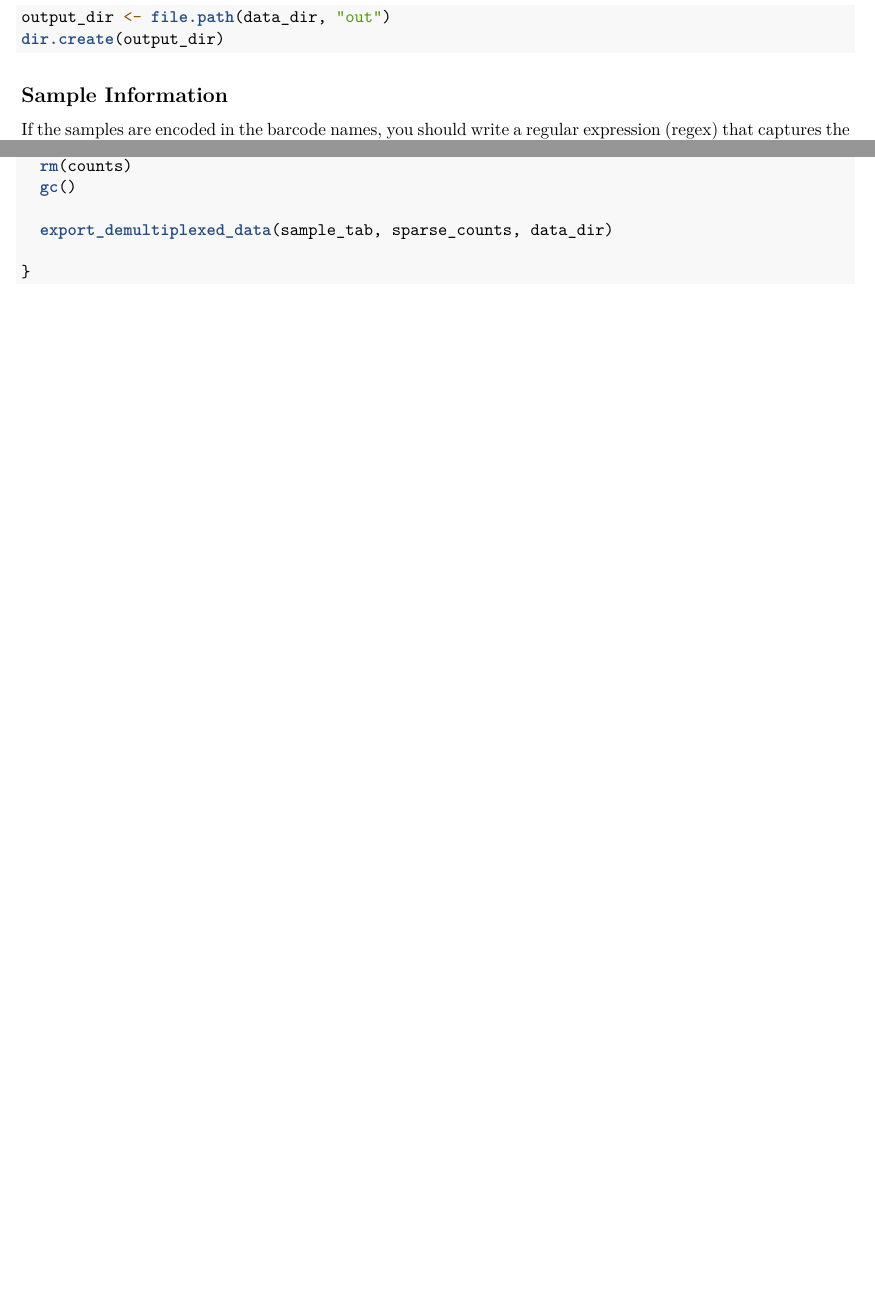
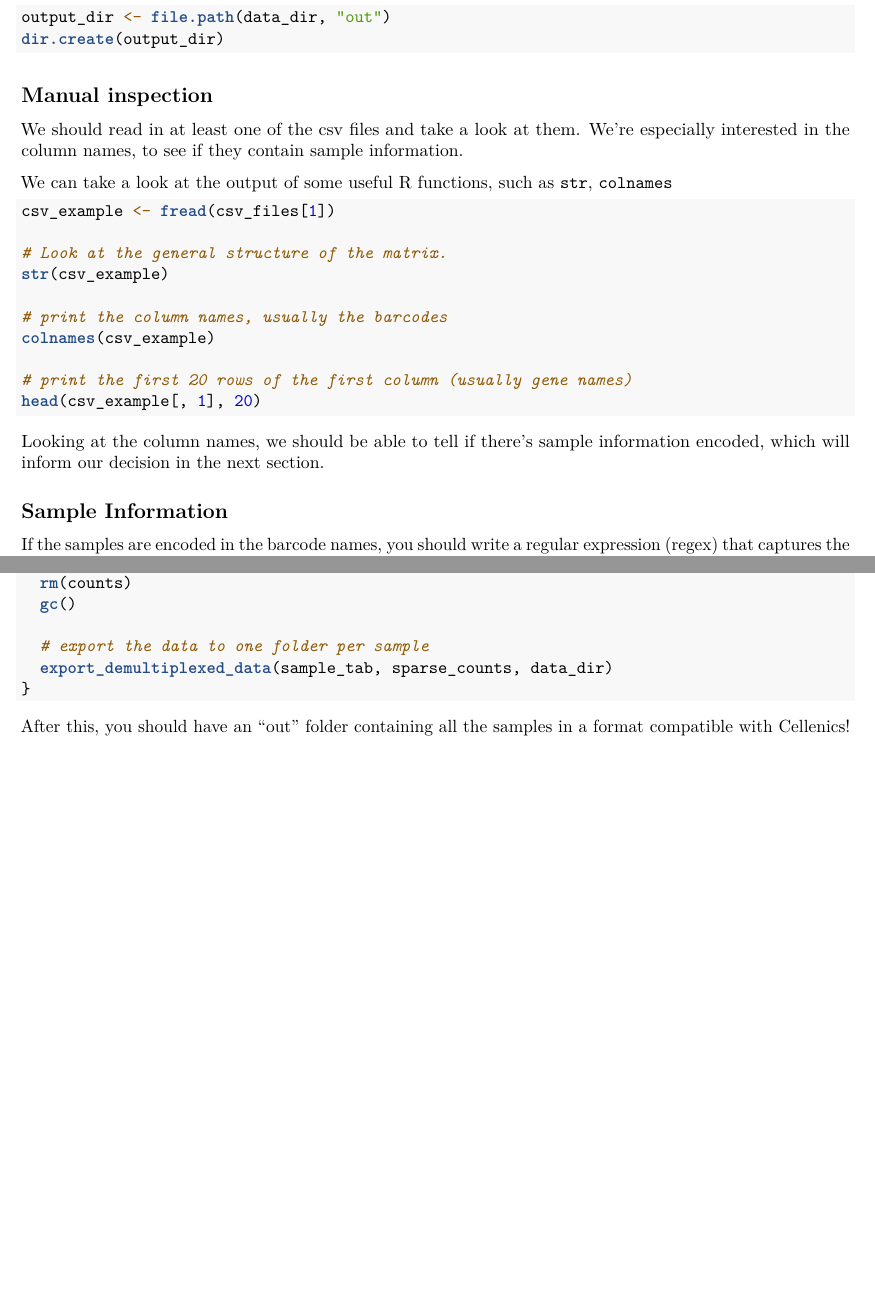
Before and after one commit to biomage-org/data-scripts, an R Markdown document (vignettes/convert_csv_files.Rmd): two parts of pages 4 and 5 of 5, joined at a grey line, cut so that both start at the same text, the shorter picture padded with empty space. Rendered offline with R 4.5, knitr and Pandoc, then LaTeX, with nearby package versions.

Commit message:
add more text

````diff
--- a/vignettes/convert_csv_files.Rmd
+++ b/vignettes/convert_csv_files.Rmd
@@ -196,6 +196,29 @@ output_dir <- file.path(data_dir, "out")
 dir.create(output_dir)
 ```
 
+## Manual inspection
+
+We should read in at least one of the csv files and take a look at them. We're
+especially interested in the column names, to see if they contain sample information.
+
+We can take a look at the output of some useful R functions, such as `str`, `colnames`
+
+```{r}
+csv_example <- fread(csv_files[1])
+
+# Look at the general structure of the matrix.
+str(csv_example)
+
+# print the column names, usually the barcodes
+colnames(csv_example)
+
+# print the first 20 rows of the first column (usually gene names)
+head(csv_example[, 1], 20)
+```
+
+Looking at the column names, we should be able to tell if there's sample information
+encoded, which will inform our decision in the next section.
+
 ## Sample Information
 
 If the samples are encoded in the barcode names, you should write a regular expression
@@ -260,8 +280,11 @@ for (file in csv_files) {
   rm(counts)
   gc()
 
+  # export the data to one folder per sample
   export_demultiplexed_data(sample_tab, sparse_counts, data_dir)
-
 }
 
 ```
+
+After this, you should have an "out" folder containing all the samples in a format
+compatible with Cellenics!
````
Also changed, not shown: vignettes/convert_csv_files.Rmd (7 more changed lines).
